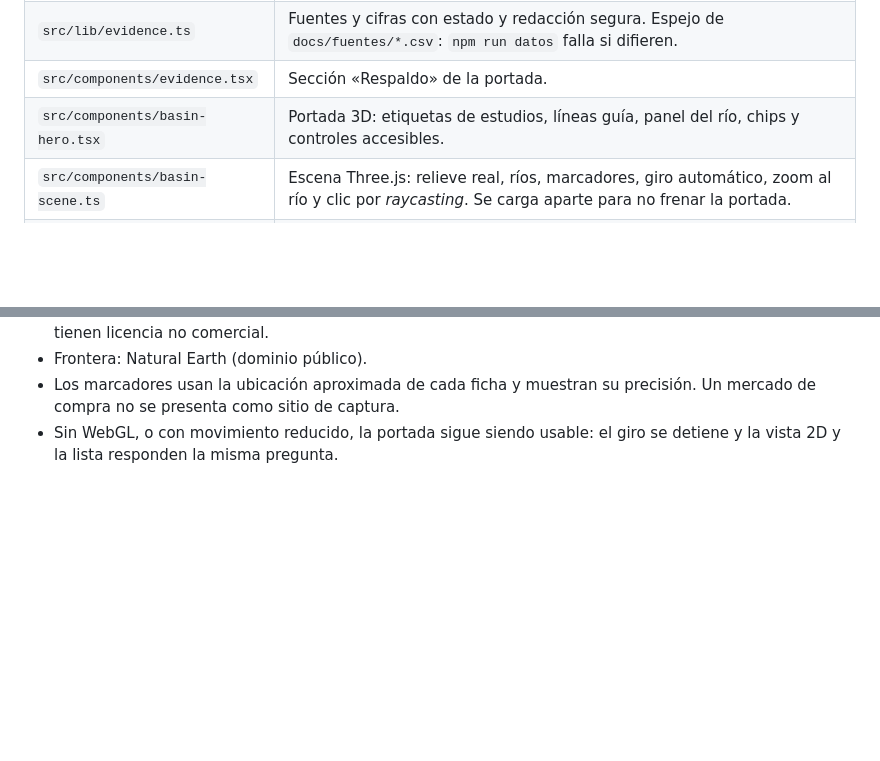
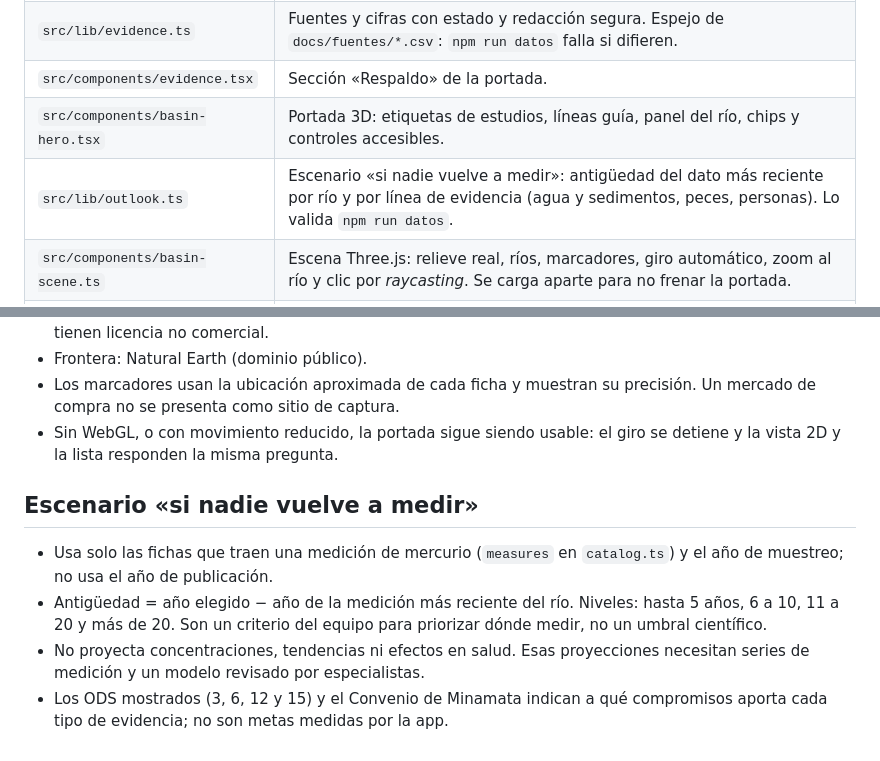
Before and after one commit to Quri-Nawi/Quri-Nawi, a Markdown page: docs/architecture.md, 2 parts joined by grey strips. GitHub-like rendering; blank space fills up the shorter version.

Commit message:
docs: explicar el escenario de antigüedad del dato y mostrarlo en el README
Co-Authored-By: Claude Opus 5.5 <noreply@anthropic.com>

```diff
--- a/docs/architecture.md
+++ b/docs/architecture.md
@@ -14,6 +14,7 @@ La primera versión usa el App Router de Next.js con TypeScript y npm. La portad
 | `src/lib/evidence.ts` | Fuentes y cifras con estado y redacción segura. Espejo de `docs/fuentes/*.csv`: `npm run datos` falla si difieren. |
 | `src/components/evidence.tsx` | Sección «Respaldo» de la portada. |
 | `src/components/basin-hero.tsx` | Portada 3D: etiquetas de estudios, líneas guía, panel del río, chips y controles accesibles. |
+| `src/lib/outlook.ts` | Escenario «si nadie vuelve a medir»: antigüedad del dato más reciente por río y por línea de evidencia (agua y sedimentos, peces, personas). Lo valida `npm run datos`. |
 | `src/components/basin-scene.ts` | Escena Three.js: relieve real, ríos, marcadores, giro automático, zoom al río y clic por *raycasting*. Se carga aparte para no frenar la portada. |
 | `src/components` | Atlas esquemático, comparación, borradores locales, guía, instalación y secciones. |
 | `public/sw.js` | Caché de la vista principal y de sus recursos públicos. |
@@ -46,3 +47,10 @@ La primera versión usa el App Router de Next.js con TypeScript y npm. La portad
 - Frontera: Natural Earth (dominio público).
 - Los marcadores usan la ubicación aproximada de cada ficha y muestran su precisión. Un mercado de compra no se presenta como sitio de captura.
 - Sin WebGL, o con movimiento reducido, la portada sigue siendo usable: el giro se detiene y la vista 2D y la lista responden la misma pregunta.
+
+## Escenario «si nadie vuelve a medir»
+
+- Usa solo las fichas que traen una medición de mercurio (`measures` en `catalog.ts`) y el año de muestreo; no usa el año de publicación.
+- Antigüedad = año elegido − año de la medición más reciente del río. Niveles: hasta 5 años, 6 a 10, 11 a 20 y más de 20. Son un criterio del equipo para priorizar dónde medir, no un umbral científico.
+- No proyecta concentraciones, tendencias ni efectos en salud. Esas proyecciones necesitan series de medición y un modelo revisado por especialistas.
+- Los ODS mostrados (3, 6, 12 y 15) y el Convenio de Minamata indican a qué compromisos aporta cada tipo de evidencia; no son metas medidas por la app.
```
Also changed, not shown: README.md (+11 -0 lines), docs/assets/escenario-2050.jpg (added).
